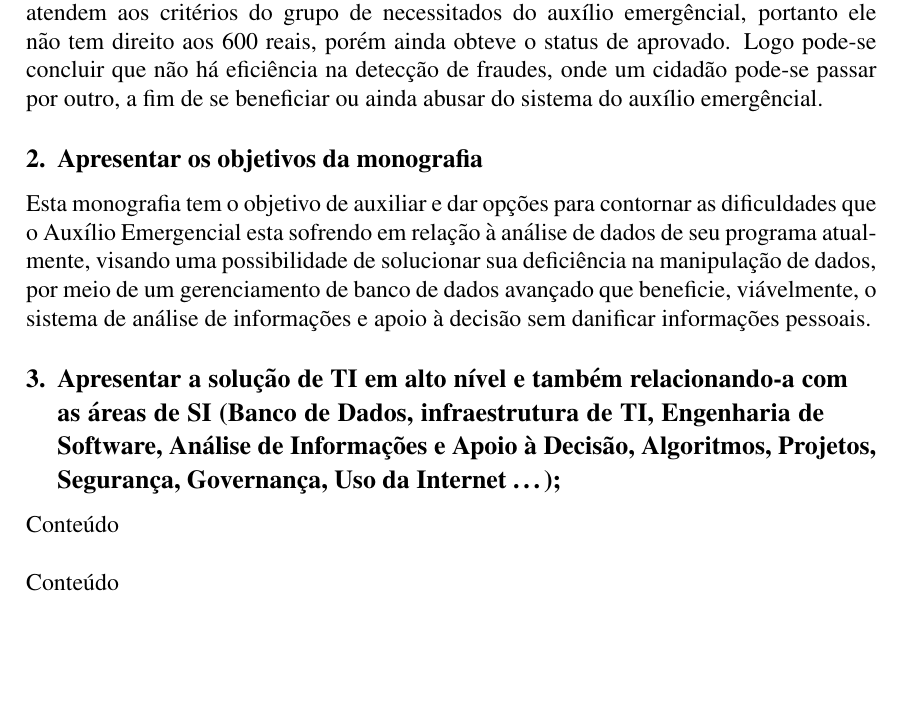
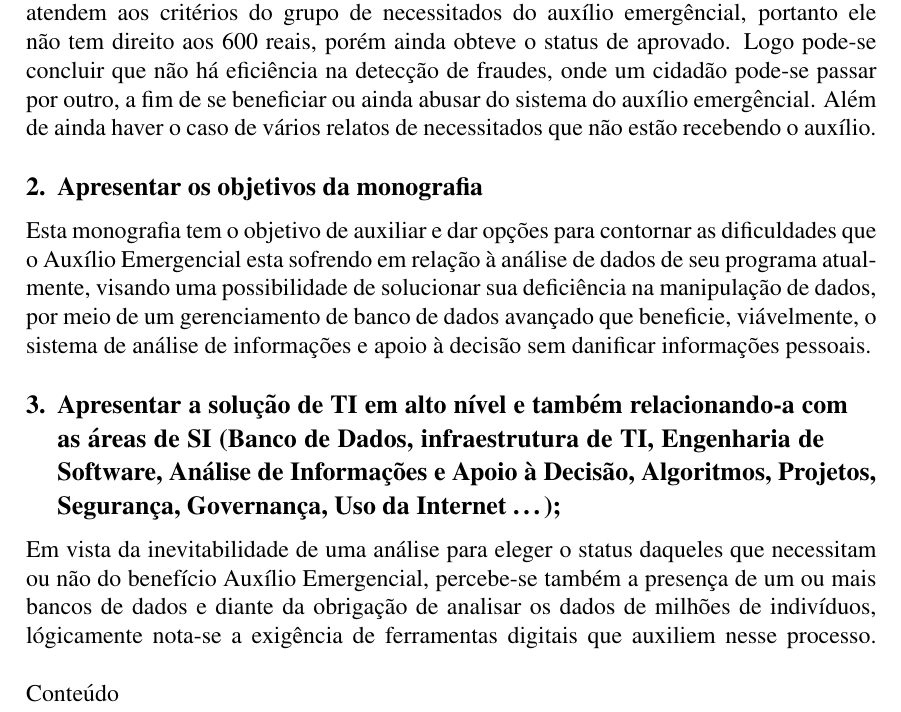
Before and after one commit to ivo-douglas/IC-Mini-Monografia, a LaTeX paper (E-Gov e Aplicativo Auxílio Emergencial Caixa.tex): part of page 2 of 3, cut so that both start at the same text, the shorter picture padded with empty space. Compiled offline with pdfLaTeX.

Commit message:
commit 009
just a start

```diff
--- a/E-Gov e Aplicativo Auxílio Emergencial Caixa.tex
+++ b/E-Gov e Aplicativo Auxílio Emergencial Caixa.tex
@@ -81,12 +81,12 @@ E ainda não tem direito quem já recebe seguro-desemprego, BPC, aposentadoria o
 	Embora as filas tenham sidas reduzidas ao mínimo, problemas de cunho ético foram surgindo. Trata-se de pessoas burlando o sistema para receber o auxílio, isto é, mesmo estas que não fazem parte do grupo que é contemplado pelo programa. Como foi o caso do filho de William Bonner, Vinícius Bonner, que teve sua identidade roubada e usada para um cadastramento do auxílio emergêncial e mesmo assim, teve o status aprovado.
 \linebreak
 \linebreak
-	Então percebemosos que, o sistema não é muito confiável na analise dos dados, pois de acordo com William Bonner, as condições sócio-econômicas de seu filho não atendem aos critérios do grupo de necessitados do auxílio emergêncial, portanto ele não tem direito aos 600 reais, porém ainda obteve o status de aprovado. Logo pode-se concluir que não há eficiência na detecção de fraudes, onde um cidadão pode-se passar por outro, a fim de se beneficiar ou ainda abusar do sistema do auxílio emergêncial.
+	Então percebemosos que, o sistema não é muito confiável na analise dos dados, pois de acordo com William Bonner, as condições sócio-econômicas de seu filho não atendem aos critérios do grupo de necessitados do auxílio emergêncial, portanto ele não tem direito aos 600 reais, porém ainda obteve o status de aprovado. Logo pode-se concluir que não há eficiência na detecção de fraudes, onde um cidadão pode-se passar por outro, a fim de se beneficiar ou ainda abusar do sistema do auxílio emergêncial. Além de ainda haver o caso de vários relatos de necessitados que não estão recebendo o auxílio.
 \section{Apresentar os objetivos da monografia}
 	Esta monografia tem o objetivo de auxiliar e dar opções para contornar as dificuldades que o Auxílio Emergencial esta sofrendo em relação à análise de dados de seu programa atualmente, visando uma possibilidade de solucionar sua deficiência na manipulação de dados, por meio de um gerenciamento de banco de dados avançado que beneficie, viávelmente, o sistema de análise de informações e apoio à decisão sem danificar informações pessoais.
 
 \section{Apresentar a solução de TI em alto nível e também relacionando-a com as áreas de SI (Banco de Dados, infraestrutura de TI, Engenharia de Software, Análise de Informações e Apoio à Decisão, Algoritmos, Projetos, Segurança, Governança, Uso da Internet …);}
-Conteúdo
+	Em vista da inevitabilidade de uma análise para eleger o status daqueles que necessitam ou não do benefício Auxílio Emergencial, percebe-se também a presença de um ou mais bancos de dados e diante da obrigação de analisar os dados de milhões de indivíduos, lógicamente nota-se a exigência de ferramentas digitais que auxiliem nesse processo.
 \linebreak
 \linebreak
 Conteúdo
```
Also changed, not shown: E-Gov e Aplicativo Auxílio Emergencial Caixa.pdf, 3 other files.
